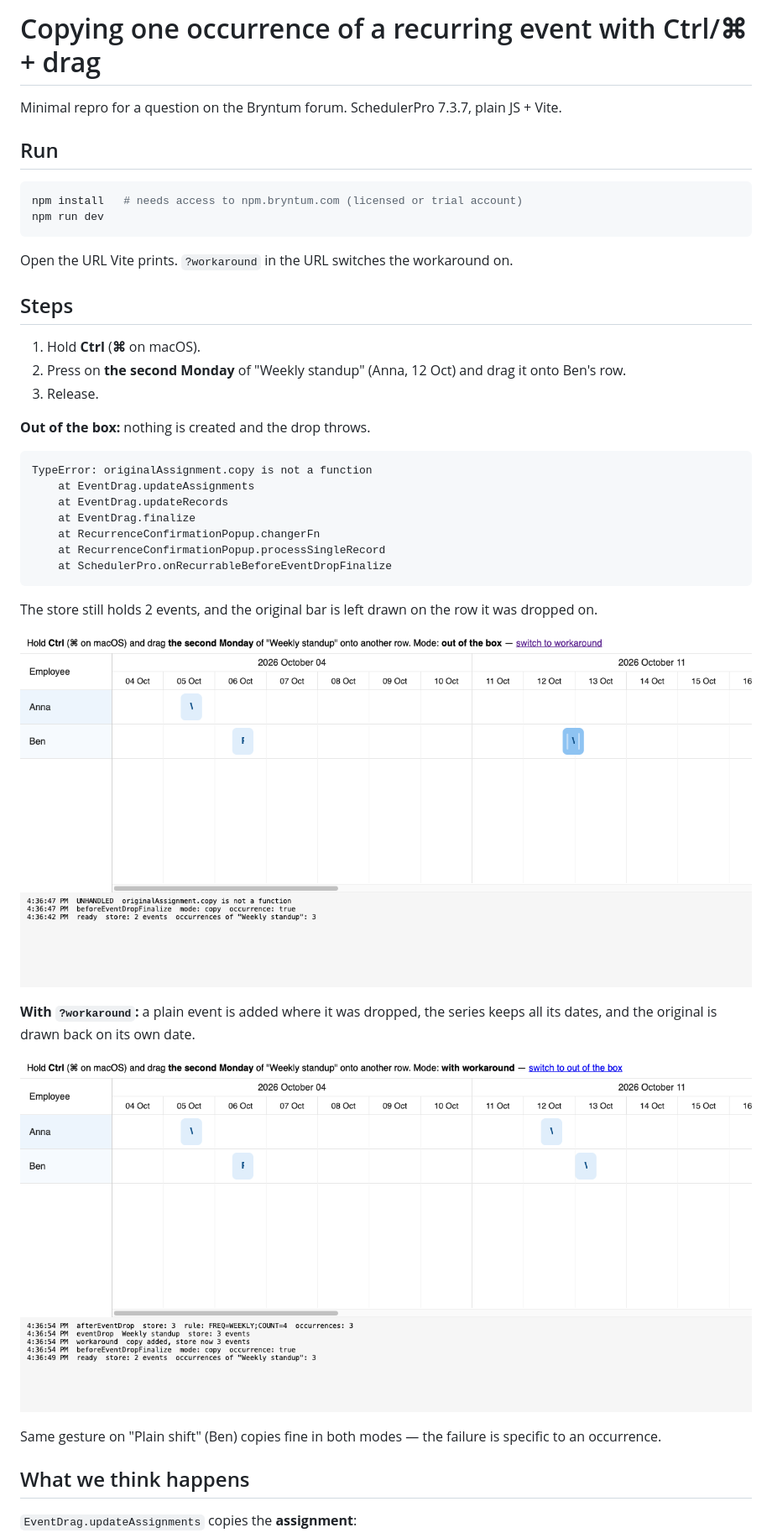
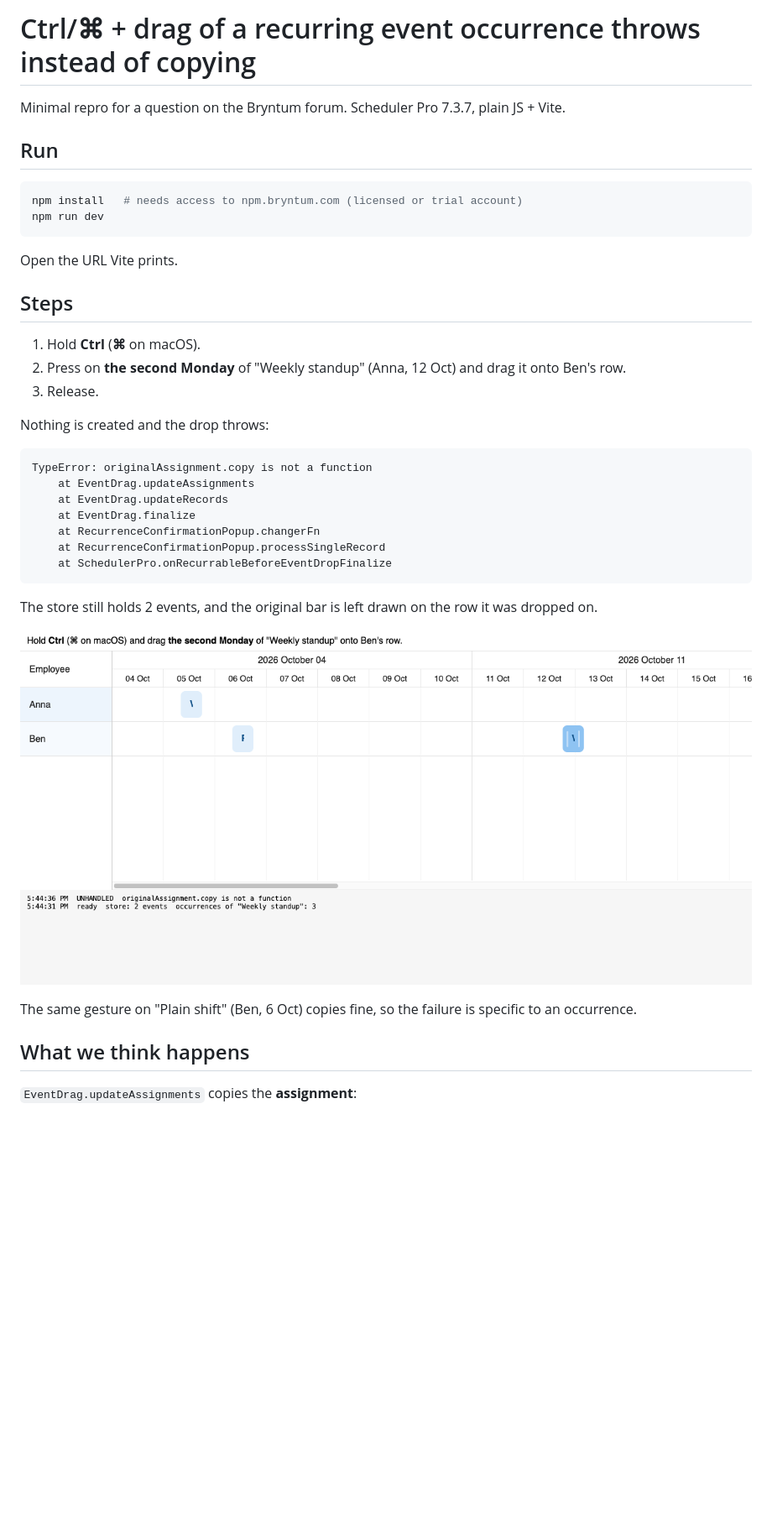
Before and after one commit to Pmasquilier/bryntum-copy-occurrence-repro, a Markdown page: README.md, the part around one of its changes. Shown at 84% size. Rendered like a GitHub page; pictures changed too: screenshots/1-out-of-the-box.png, screenshots/2-workaround.png (deleted); blank space fills up the shorter version.

Commit message:
Strip the workaround: keep the repro to the bug only

````diff
--- a/README.md
+++ b/README.md
@@ -1,6 +1,6 @@
-# Copying one occurrence of a recurring event with Ctrl/⌘ + drag
+# Ctrl/⌘ + drag of a recurring event occurrence throws instead of copying
 
-Minimal repro for a question on the Bryntum forum. SchedulerPro 7.3.7, plain JS + Vite.
+Minimal repro for a question on the Bryntum forum. Scheduler Pro 7.3.7, plain JS + Vite.
 
 ## Run
 
@@ -9,7 +9,7 @@ npm install   # needs access to npm.bryntum.com (licensed or trial account)
 npm run dev
 ```
 
-Open the URL Vite prints. `?workaround` in the URL switches the workaround on.
+Open the URL Vite prints.
 
 ## Steps
 
@@ -17,7 +17,7 @@ Open the URL Vite prints. `?workaround` in the URL switches the workaround on.
 2. Press on **the second Monday** of "Weekly standup" (Anna, 12 Oct) and drag it onto Ben's row.
 3. Release.
 
-**Out of the box:** nothing is created and the drop throws.
+Nothing is created and the drop throws:
 
 ```
 TypeError: originalAssignment.copy is not a function
@@ -35,9 +35,5 @@ The store still holds 2 events, and the original bar is left drawn on the row it
 
-**With `?workaround`:** a plain event is added where it was dropped, the series keeps all its dates, and the original is drawn back on its own date.
-
-![With the workaround](screenshots/2-workaround.png)
-
-Same gesture on "Plain shift" (Ben) copies fine in both modes — the failure is specific to an occurrence.
+The same gesture on "Plain shift" (Ben, 6 Oct) copies fine, so the failure is specific to an occurrence.
 
 ## What we think happens
 
````
Also changed, not shown: other parts of README.md (+2 -24 lines), 2 other files.
